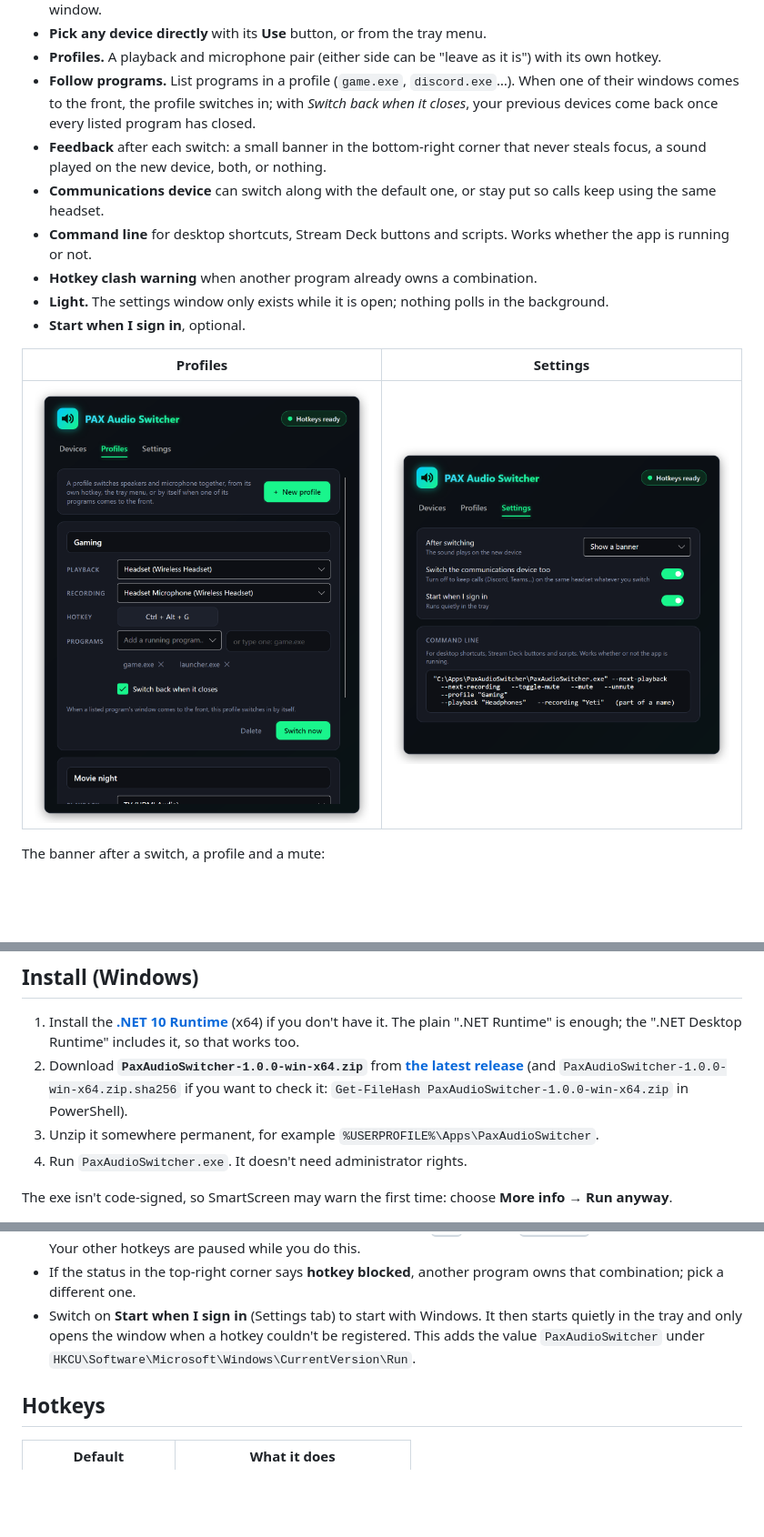
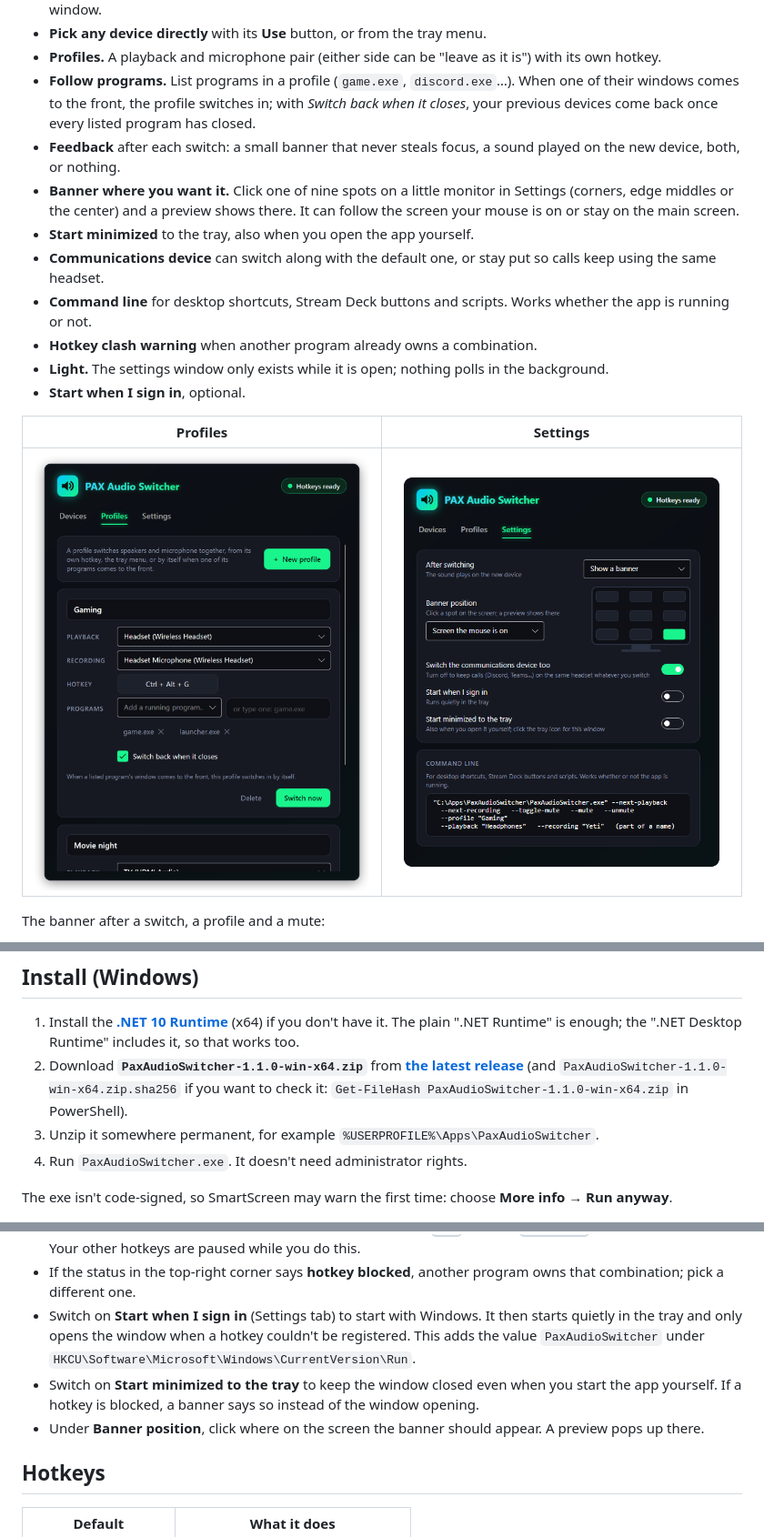
Before and after one commit to joshpack/PaxAudioSwitcher, a Markdown page: README.md, 3 parts joined by grey strips. Shown at 91% size. Rendered like a GitHub page; pictures changed too: docs/screenshots/settings.png; blank space fills up the shorter version.

```diff
--- a/README.md
+++ b/README.md
@@ -13,7 +13,9 @@
 - **Pick any device directly** with its **Use** button, or from the tray menu.
 - **Profiles.** A playback and microphone pair (either side can be "leave as it is") with its own hotkey.
 - **Follow programs.** List programs in a profile (`game.exe`, `discord.exe`…). When one of their windows comes to the front, the profile switches in; with *Switch back when it closes*, your previous devices come back once every listed program has closed.
-- **Feedback** after each switch: a small banner in the bottom-right corner that never steals focus, a sound played on the new device, both, or nothing.
+- **Feedback** after each switch: a small banner that never steals focus, a sound played on the new device, both, or nothing.
+- **Banner where you want it.** Click one of nine spots on a little monitor in Settings (corners, edge middles or the center) and a preview shows there. It can follow the screen your mouse is on or stay on the main screen.
+- **Start minimized** to the tray, also when you open the app yourself.
 - **Communications device** can switch along with the default one, or stay put so calls keep using the same headset.
 - **Command line** for desktop shortcuts, Stream Deck buttons and scripts. Works whether the app is running or not.
 - **Hotkey clash warning** when another program already owns a combination.
@@ -52,7 +54,7 @@ It was written from scratch and shares no code with other audio switchers.
 ## Install (Windows)
 
 1. Install the **[.NET 10 Runtime](https://dotnet.microsoft.com/download/dotnet/10.0)** (x64) if you don't have it. The plain ".NET Runtime" is enough; the ".NET Desktop Runtime" includes it, so that works too.
-2. Download **`PaxAudioSwitcher-1.0.0-win-x64.zip`** from **[the latest release](https://github.com/joshpack/PaxAudioSwitcher/releases/latest)** (and `PaxAudioSwitcher-1.0.0-win-x64.zip.sha256` if you want to check it: `Get-FileHash PaxAudioSwitcher-1.0.0-win-x64.zip` in PowerShell).
+2. Download **`PaxAudioSwitcher-1.1.0-win-x64.zip`** from **[the latest release](https://github.com/joshpack/PaxAudioSwitcher/releases/latest)** (and `PaxAudioSwitcher-1.1.0-win-x64.zip.sha256` if you want to check it: `Get-FileHash PaxAudioSwitcher-1.1.0-win-x64.zip` in PowerShell).
 3. Unzip it somewhere permanent, for example `%USERPROFILE%\Apps\PaxAudioSwitcher`.
 4. Run `PaxAudioSwitcher.exe`. It doesn't need administrator rights.
 
@@ -67,6 +69,8 @@ The exe isn't code-signed, so SmartScreen may warn the first time: choose **More
 - To change a hotkey, click it and press the new combination. <kbd>Esc</kbd> cancels, <kbd>Backspace</kbd> removes the hotkey. Your other hotkeys are paused while you do this.
 - If the status in the top-right corner says **hotkey blocked**, another program owns that combination; pick a different one.
 - Switch on **Start when I sign in** (Settings tab) to start with Windows. It then starts quietly in the tray and only opens the window when a hotkey couldn't be registered. This adds the value `PaxAudioSwitcher` under `HKCU\Software\Microsoft\Windows\CurrentVersion\Run`.
+- Switch on **Start minimized to the tray** to keep the window closed even when you start the app yourself. If a hotkey is blocked, a banner says so instead of the window opening.
+- Under **Banner position**, click where on the screen the banner should appear. A preview pops up there.
 
 ## Hotkeys
 
```
Also changed, not shown: other parts of README.md (+2 -2 lines), 6 other files.
